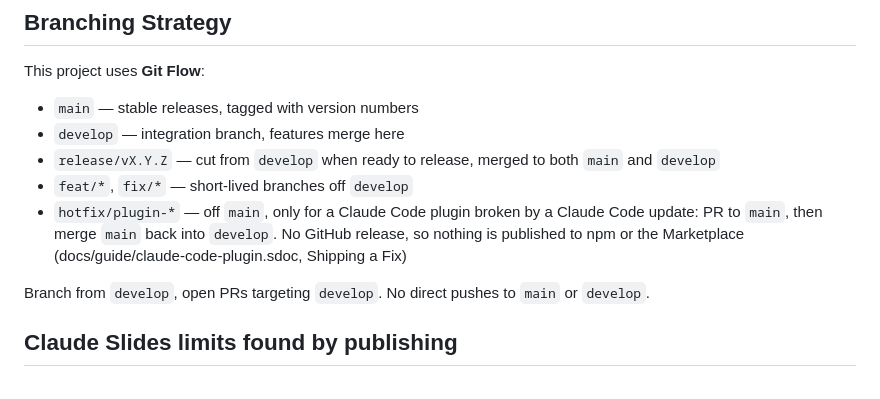
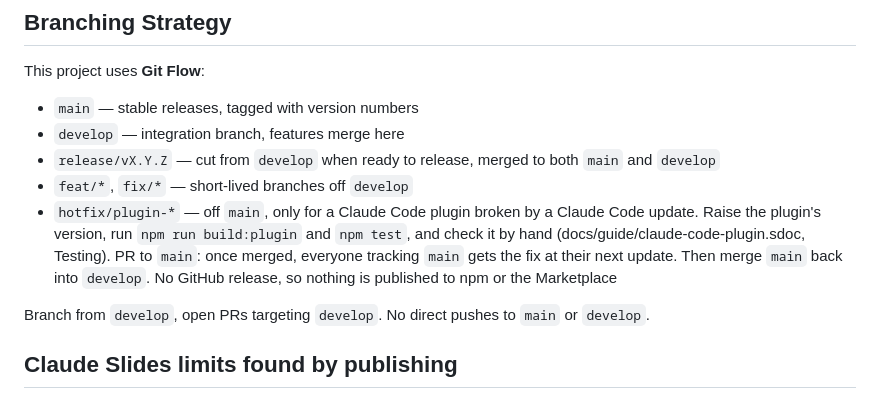
Before and after one commit to entropicwarrior/sdoc, a Markdown page: AGENTS.md, the part around the change. Rendered like a GitHub page.

Commit message:
Give the plugin hotfix steps in AGENTS.md, now the guide has none
The guide's Shipping a Fix section is gone, so AGENTS.md no longer points
to it: it lists the steps itself, raising the plugin's version among them.

Co-Authored-By: Claude Opus 5.5 <noreply@anthropic.com>

```diff
--- a/AGENTS.md
+++ b/AGENTS.md
@@ -323,9 +323,11 @@ This project uses **Git Flow**:
 - `release/vX.Y.Z` — cut from `develop` when ready to release, merged to both `main` and `develop`
 - `feat/*`, `fix/*` — short-lived branches off `develop`
 - `hotfix/plugin-*` — off `main`, only for a Claude Code plugin broken by a Claude
-  Code update: PR to `main`, then merge `main` back into `develop`. No GitHub
-  release, so nothing is published to npm or the Marketplace
-  (docs/guide/claude-code-plugin.sdoc, Shipping a Fix)
+  Code update. Raise the plugin's version, run `npm run build:plugin` and
+  `npm test`, and check it by hand (docs/guide/claude-code-plugin.sdoc, Testing).
+  PR to `main`: once merged, everyone tracking `main` gets the fix at their next
+  update. Then merge `main` back into `develop`. No GitHub release, so nothing is
+  published to npm or the Marketplace
 
 Branch from `develop`, open PRs targeting `develop`. No direct pushes to `main` or `develop`.
 
```
